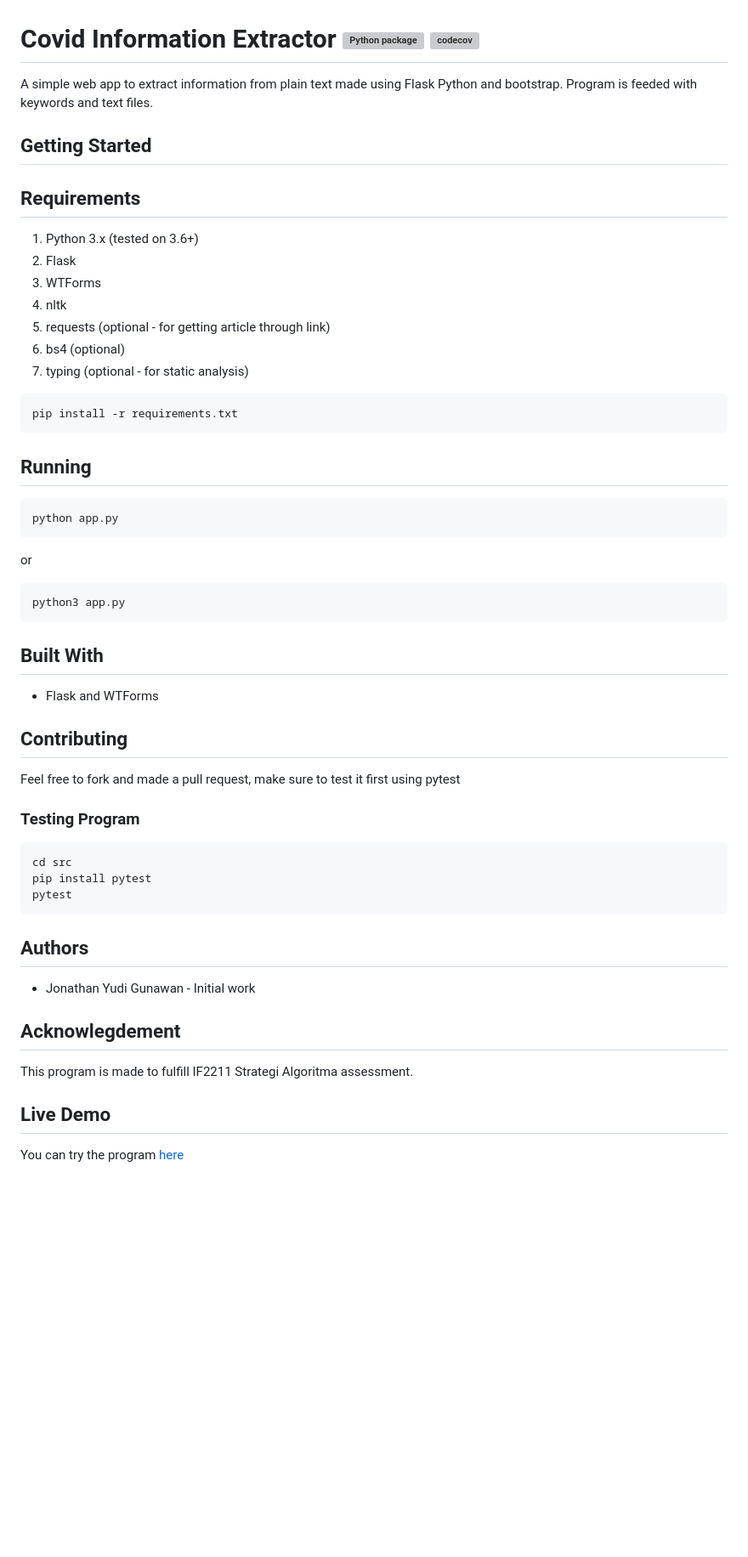
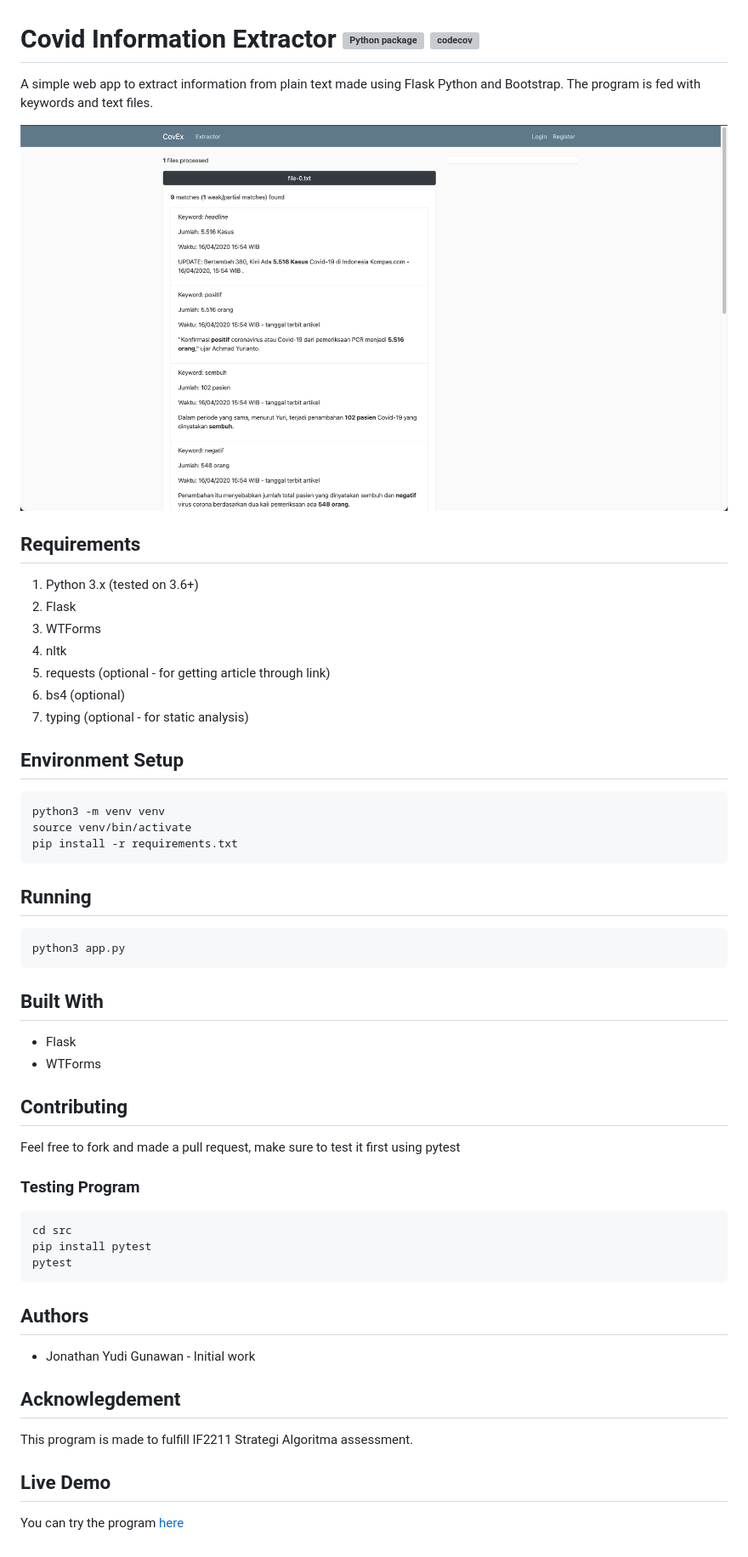
Before and after one commit to JonathanGun/Covid-keyword-extractor, a Markdown page: README.md, the part around the change. Shown: that part at 85% size. Drawn GitHub-style; pictures changed too: image.png (added); blank space fills up the shorter version; grey boxes are pictures that could not be loaded.

Commit message:
fix: lint, readme, improve UX

````diff
--- a/README.md
+++ b/README.md
@@ -1,8 +1,10 @@
 # Covid Information Extractor ![Python package](https://github.com/JonathanGun/Covid-keyword-extractor/workflows/Python%20package/badge.svg) [![codecov](https://codecov.io/gh/JonathanGun/Covid-keyword-extractor/branch/master/graph/badge.svg?token=9VS8UYOH0H)](https://codecov.io/gh/JonathanGun/Covid-keyword-extractor)
-A simple web app to extract information from plain text made using Flask Python and bootstrap. Program is feeded with keywords and text files.
+A simple web app to extract information from plain text made using Flask Python and Bootstrap. The program is fed with keywords and text files.
 
-## Getting Started
+![Application Screenshot](image.png)
+
 ## Requirements
+
 1. Python 3.x (tested on 3.6+)
 1. Flask
 1. WTForms
@@ -10,23 +12,28 @@ A simple web app to extract information from plain text made using Flask Python
 1. requests (optional - for getting article through link)
 1. bs4 (optional)
 1. typing (optional - for static analysis)
-```
+
+## Environment Setup
+
+```bash
+python3 -m venv venv
+source venv/bin/activate
 pip install -r requirements.txt
 ```
 
 ## Running
-```
-python app.py
-```
-or
-```
+
+```bash
 python3 app.py
 ```
 
 ## Built With
-- Flask and WTForms
+
+- Flask
+- WTForms
 
 ## Contributing
+
 Feel free to fork and made a pull request, make sure to test it first using pytest
 
 ### Testing Program
@@ -37,10 +44,13 @@ pytest
 ```
 
 ## Authors
+
 - Jonathan Yudi Gunawan - Initial work
 
 ## Acknowlegdement
+
 This program is made to fulfill IF2211 Strategi Algoritma assessment.
 
 ## Live Demo
+
 You can try the program [here](http://covex.herokuapp.com/)
````
Also changed, not shown: 11 other files.
